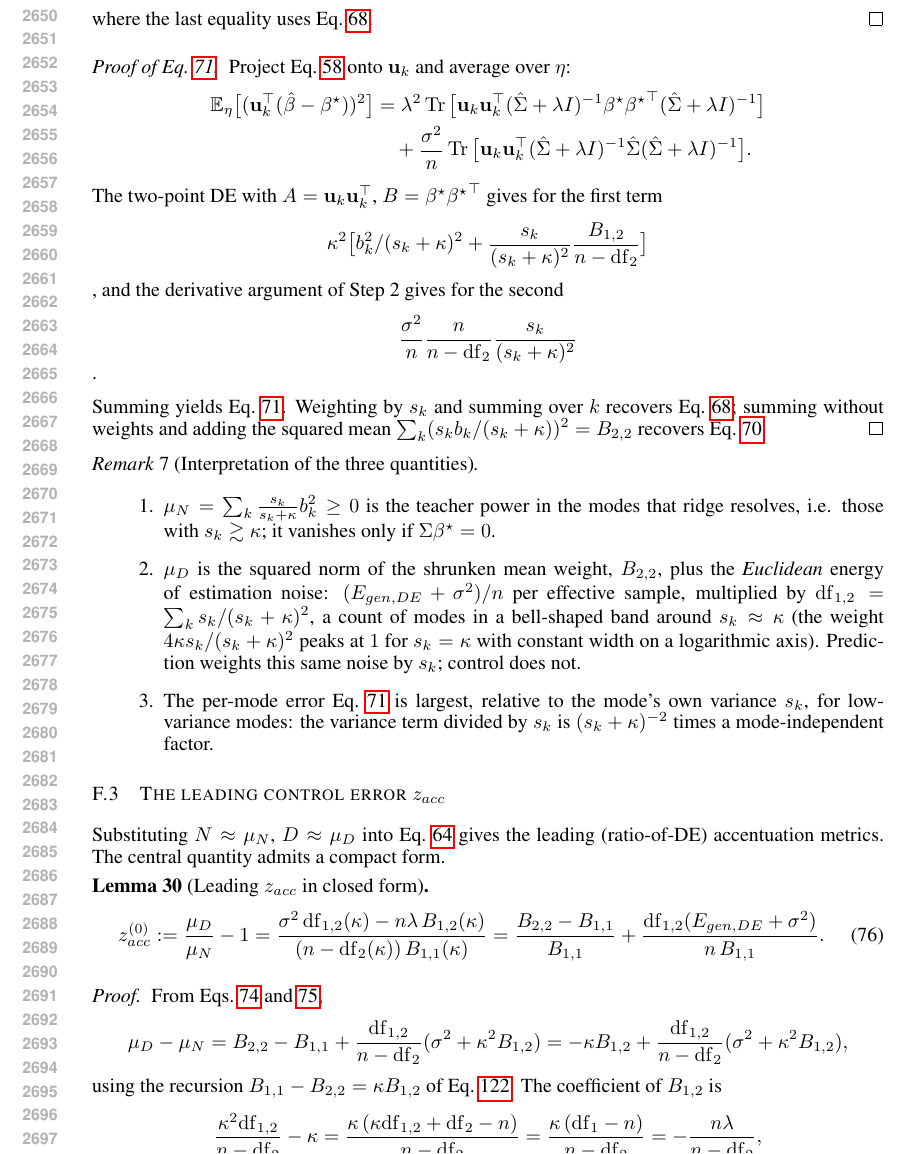
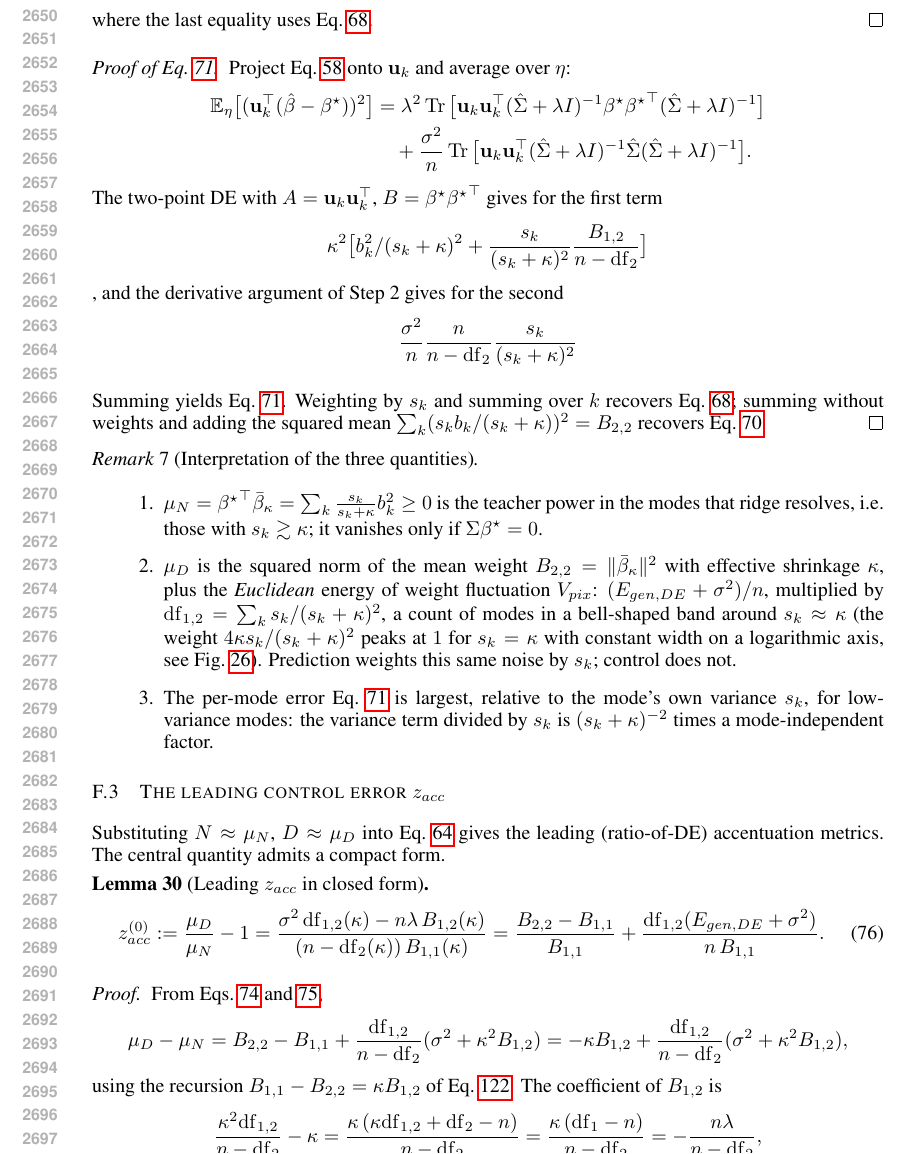
Before and after one commit to Animadversio/AccentuationPredictionRMTDissociation, a LaTeX paper (accentuation_rmt_main_compact_trimmed.tex, which reads theory_appendix_polished.tex): part of page 50 of 65, cut so that both start at the same text. Compiled offline with pdfLaTeX.

Commit message:
Updates from Overleaf

```diff
--- a/theory_appendix_polished.tex
+++ b/theory_appendix_polished.tex
@@ -519,7 +519,7 @@ The two-point DE with $A=\uvec_k\uvec_k^\top$, $B=\bstar{\bstar}^\top$ gives
 for the first term
 $$\kappa^2\big[b_k^2/(s_k+\kappa)^2+\frac{s_k}{(s_k+\kappa)^2}\frac{B_{1,2}}{n-\mathrm{df}_2}\big]$$,
 and the derivative argument of Step 2 gives for the second
-$$\frac{\sigma^2}{n}\frac{n}{n-\mathrm{df}_2}\frac{s_k}{(s_k+\kappa)^2}$$.
+$$\frac{\sigma^2}{n}\frac{n}{n-\mathrm{df}_2}\frac{s_k}{(s_k+\kappa)^2}$$
 
 Summing yields Eq.~\ref{eq:app-per-pc}.  Weighting by $s_k$ and summing
 over $k$ recovers Eq.~\ref{eq:app-pixel-egen-summary}; summing without
@@ -530,16 +530,16 @@ recovers Eq.~\ref{eq:app-pixel-D-summary}.
 \begin{remark}[Interpretation of the three quantities]
 \leavevmode
 \begin{enumerate}
-\item $\mu_N=\sum_k\frac{s_k}{s_k+\kappa}b_k^2\ge0$ is the teacher power in
+\item $\mu_N=\bstar^\top\bar\beta_\kappa=\sum_k\frac{s_k}{s_k+\kappa}b_k^2\ge0$ is the teacher power in
 the modes that ridge resolves, i.e. those with $s_k\gtrsim\kappa$; it
 vanishes only if $\Sigma\bstar=0$.
-\item $\mu_D$ is the squared norm of the shrunken mean weight, $B_{2,2}$, plus
-the \emph{Euclidean} energy of estimation noise: $(E_{gen,DE}+\sigma^2)/n$
-per effective sample, multiplied by $\mathrm{df}_{1,2}=\sum_ks_k/(s_k+\kappa)^2$,
+\item $\mu_D$ is the squared norm of the mean weight $B_{2,2}=\|\bar\beta_\kappa\|^2$ with effective shrinkage $\kappa$, plus
+the \emph{Euclidean} energy of weight fluctuation $V_{pix}$:
+$(E_{gen,DE}+\sigma^2)/n$, multiplied by $\mathrm{df}_{1,2}=\sum_ks_k/(s_k+\kappa)^2$,
 a count of modes in a bell-shaped band around $s_k\approx\kappa$ (the weight
 $4\kappa s_k/(s_k+\kappa)^2$ peaks at $1$ for $s_k=\kappa$ with constant
-width on a logarithmic axis).  Prediction weights this same noise by $s_k$;
-control does not.
+width on a logarithmic axis, see Fig.~\ref{fig:app-tuning-kernels}).
+Prediction weights this same noise by $s_k$; control does not.
 \item The per-mode error Eq.~\ref{eq:app-per-pc} is largest, relative to the
 mode's own variance $s_k$, for low-variance modes: the variance term divided
 by $s_k$ is $(s_k+\kappa)^{-2}$ times a mode-independent factor.
```
Also changed, not shown: theory_appendix_polished.tex (2 more changed lines).
